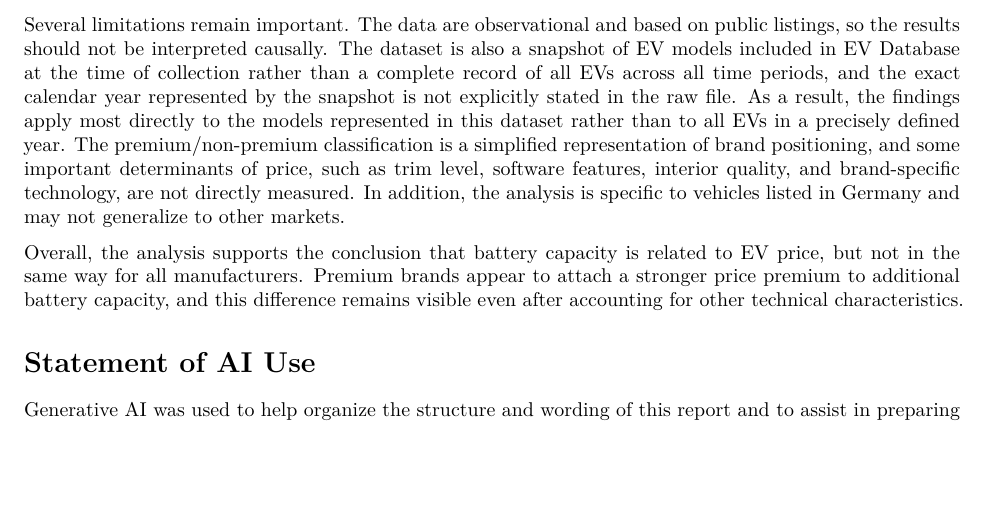
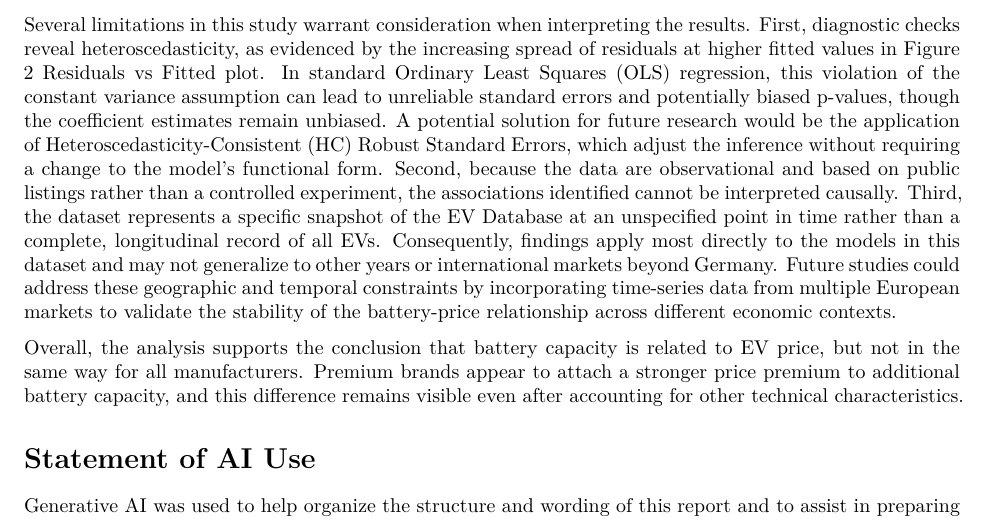
Before and after one commit to syfei0428/STAT-306, an R Markdown document (research_report.Rmd): part of page 7 of 10, cut at the place of the change, the shorter picture padded with empty space. Rendered offline with R 4.5, knitr and Pandoc, then LaTeX, with nearby package versions.

Commit message:
Revise limitations section, add heteroscedasticity description and solution to it
This section discusses the limitations of the study, including issues with heteroscedasticity and the observational nature of the data, and suggests future research directions.

```diff
--- a/research_report.Rmd
+++ b/research_report.Rmd
@@ -360,7 +360,7 @@ For the first research question, the evidence suggests that the positive battery
 
 The retained control variables also help clarify the pricing structure. `Top_speed`, `Efficiency`, and `Fast_charge` remain statistically important in the selected model, indicating that price reflects a bundle of performance and charging characteristics rather than battery capacity alone. By contrast, `Range` and `Acceleration_0_100` do not provide enough additional information once the retained variables are included, which is consistent with the strong correlations observed during the exploratory analysis. More broadly, the lack of a strong battery effect in the non-premium baseline group may indicate that battery capacity is partly associated with price through other performance-related characteristics captured by the retained predictors.
 
-Several limitations remain important. The data are observational and based on public listings, so the results should not be interpreted causally. The dataset is also a snapshot of EV models included in EV Database at the time of collection rather than a complete record of all EVs across all time periods, and the exact calendar year represented by the snapshot is not explicitly stated in the raw file. As a result, the findings apply most directly to the models represented in this dataset rather than to all EVs in a precisely defined year. The premium/non-premium classification is a simplified representation of brand positioning, and some important determinants of price, such as trim level, software features, interior quality, and brand-specific technology, are not directly measured. In addition, the analysis is specific to vehicles listed in Germany and may not generalize to other markets.
+Several limitations in this study warrant consideration when interpreting the results. First, diagnostic checks reveal heteroscedasticity, as evidenced by the increasing spread of residuals at higher fitted values in Figure 2 Residuals vs Fitted plot. In standard Ordinary Least Squares (OLS) regression, this violation of the constant variance assumption can lead to unreliable standard errors and potentially biased p-values, though the coefficient estimates remain unbiased. A potential solution for future research would be the application of Heteroscedasticity-Consistent (HC) Robust Standard Errors, which adjust the inference without requiring a change to the model's functional form. Second, because the data are observational and based on public listings rather than a controlled experiment, the associations identified cannot be interpreted causally. Third, the dataset represents a specific snapshot of the EV Database at an unspecified point in time rather than a complete, longitudinal record of all EVs. Consequently, findings apply most directly to the models in this dataset and may not generalize to other years or international markets beyond Germany. Future studies could address these geographic and temporal constraints by incorporating time-series data from multiple European markets to validate the stability of the battery-price relationship across different economic contexts.
 
 Overall, the analysis supports the conclusion that battery capacity is related to EV price, but not in the same way for all manufacturers. Premium brands appear to attach a stronger price premium to additional battery capacity, and this difference remains visible even after accounting for other technical characteristics.
 
```
